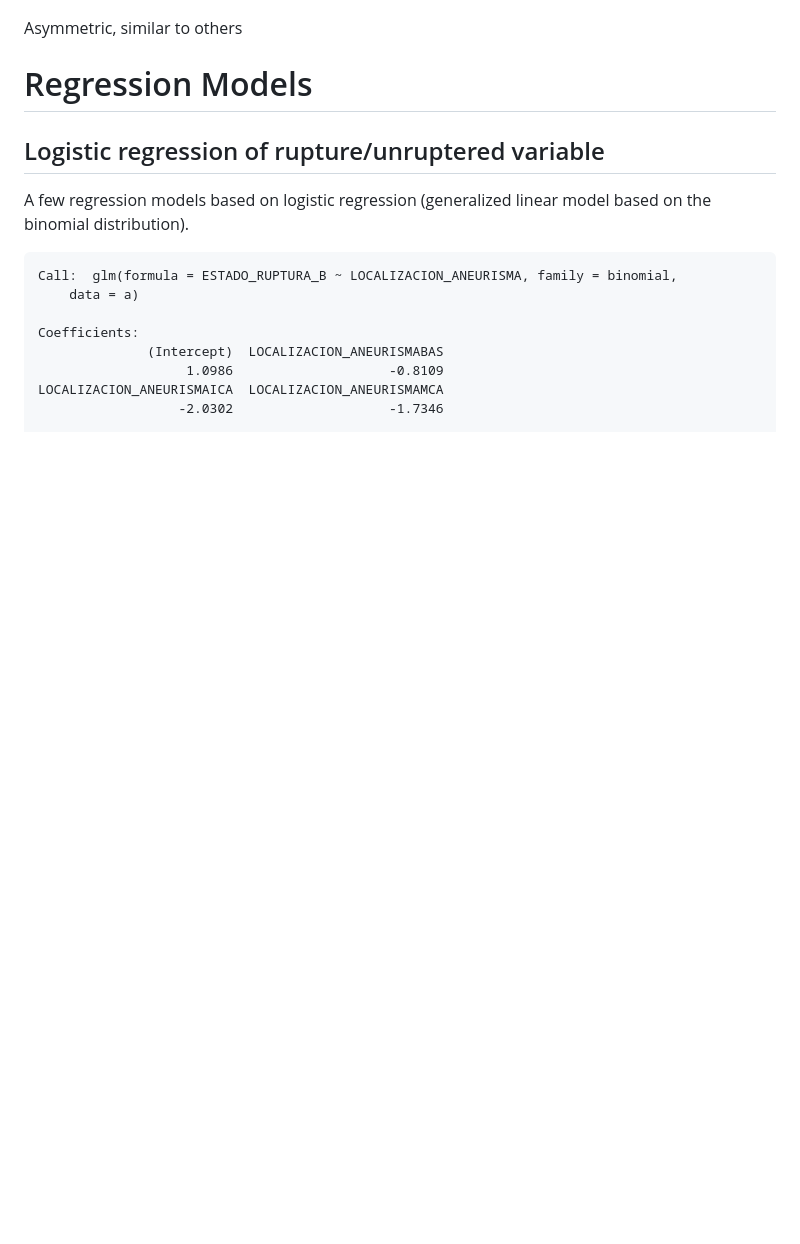
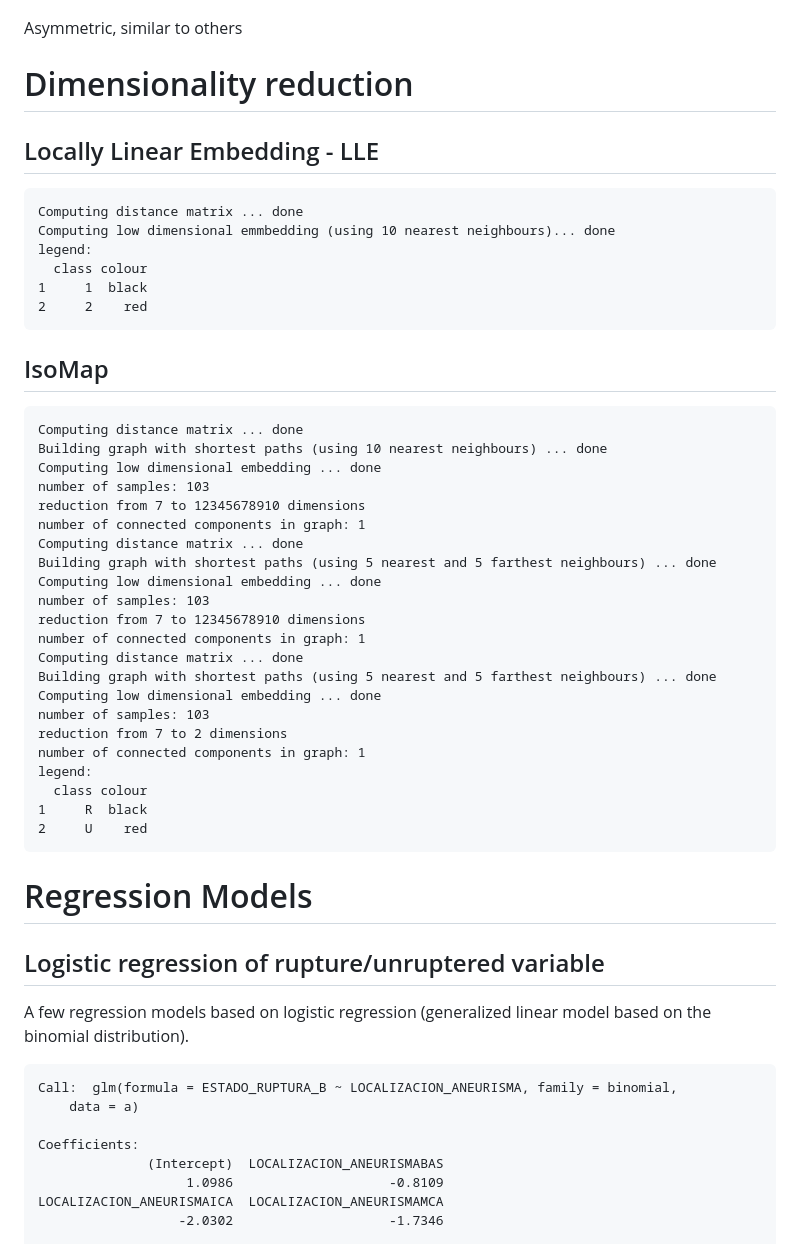
Before and after one commit to scienceformedicine/aneurisk-analysis, a Markdown page: ANALYSIS-S4M/aneurisk_analysis.md, the part around the change. GitHub-like rendering; blank space fills up the shorter version.

Commit message:
dim reduction

```diff
--- a/ANALYSIS-S4M/aneurisk_analysis.md
+++ b/ANALYSIS-S4M/aneurisk_analysis.md
@@ -321,6 +321,46 @@ Contingency tables for categorical variables and main statistical descriptors fo
 Asymmetric, similar to others
 
 
+# Dimensionality reduction
+
+
+
+## Locally Linear Embedding - LLE
+
+    Computing distance matrix ... done
+    Computing low dimensional emmbedding (using 10 nearest neighbours)... done
+    legend:
+      class colour
+    1     1  black
+    2     2    red
+
+
+## IsoMap
+
+    Computing distance matrix ... done
+    Building graph with shortest paths (using 10 nearest neighbours) ... done
+    Computing low dimensional embedding ... done
+    number of samples: 103
+    reduction from 7 to 12345678910 dimensions
+    number of connected components in graph: 1
+    Computing distance matrix ... done
+    Building graph with shortest paths (using 5 nearest and 5 farthest neighbours) ... done
+    Computing low dimensional embedding ... done
+    number of samples: 103
+    reduction from 7 to 12345678910 dimensions
+    number of connected components in graph: 1
+    Computing distance matrix ... done
+    Building graph with shortest paths (using 5 nearest and 5 farthest neighbours) ... done
+    Computing low dimensional embedding ... done
+    number of samples: 103
+    reduction from 7 to 2 dimensions
+    number of connected components in graph: 1
+    legend:
+      class colour
+    1     R  black
+    2     U    red
+
+
 # Regression Models
 
 
```
Also changed, not shown: FIGS-S4M/isomap.png (added), FIGS-S4M/lle.png (added), 6 other files.
